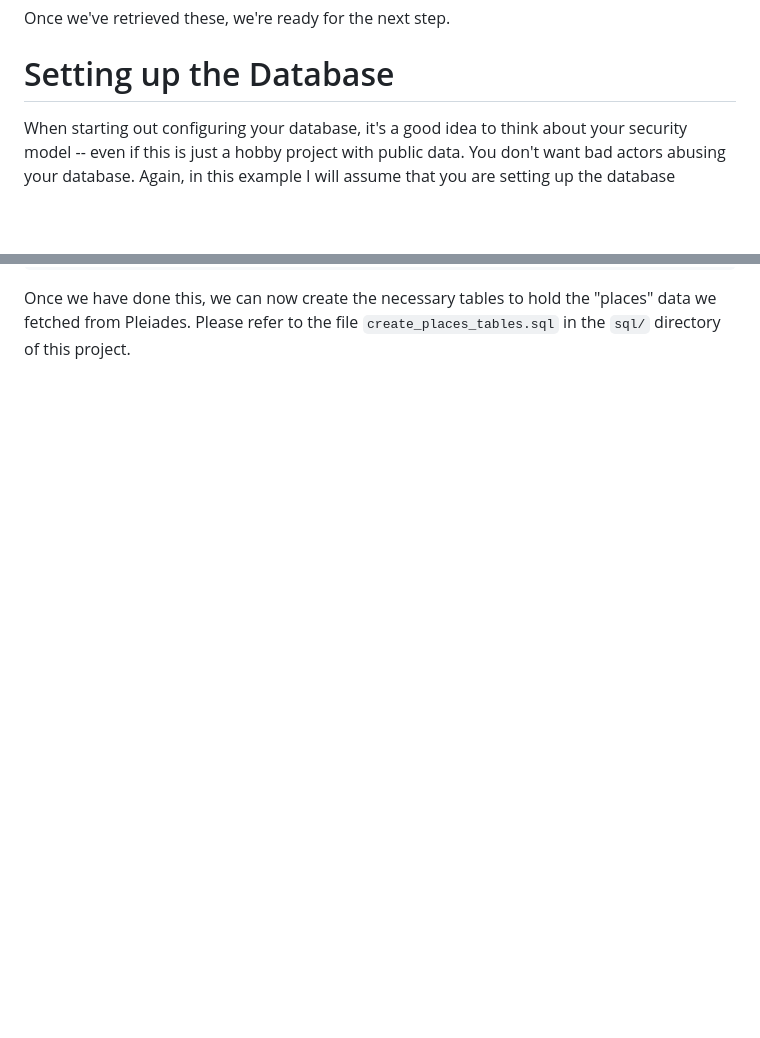
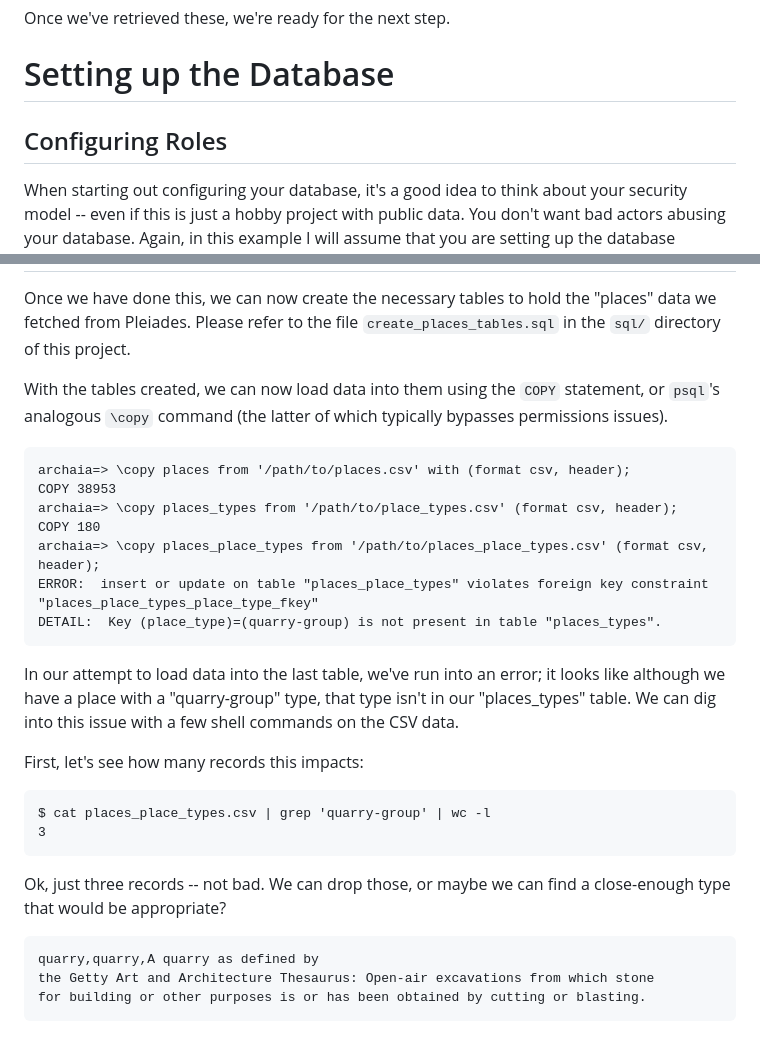
Before and after one commit to benghancock/ancient-places, a Markdown page: doc/ch01_database.md, 2 parts joined by grey strips. GitHub-like rendering; blank space fills up the shorter version.

Commit message:
add section on loading data

````diff
--- a/doc/ch01_database.md
+++ b/doc/ch01_database.md
@@ -47,6 +47,8 @@ Once we've retrieved these, we're ready for the next step.
 
 # Setting up the Database
 
+## Configuring Roles
+
 When starting out configuring your database, it's a good idea to think about
 your security model -- even if this is just a hobby project with public data.
 You don't want bad actors abusing your database. Again, in this example I will
@@ -108,4 +114,37 @@ Once we have done this, we can now create the necessary tables to hold the
 "places" data we fetched from Pleiades. Please refer to the file
 `create_places_tables.sql` in the ``sql/`` directory of this project.
 
-[role-based permissions model]: https://www.postgresql.org/docs/14/user-manag.html
+With the tables created, we can now load data into them using the `COPY`
+statement, or `psql`'s analogous `\copy` command (the latter of which
+typically bypasses permissions issues).
+
+```
+archaia=> \copy places from '/path/to/places.csv' with (format csv, header);
+COPY 38953
+archaia=> \copy places_types from '/path/to/place_types.csv' (format csv, header);
+COPY 180
+archaia=> \copy places_place_types from '/path/to/places_place_types.csv' (format csv, header);
+ERROR:  insert or update on table "places_place_types" violates foreign key constraint "places_place_types_place_type_fkey"
+DETAIL:  Key (place_type)=(quarry-group) is not present in table "places_types".
+```
+
+In our attempt to load data into the last table, we've run into an error; it
+looks like although we have a place with a "quarry-group" type, that type
+isn't in our "places_types" table. We can dig into this issue with a few
+shell commands on the CSV data.
+
+First, let's see how many records this impacts:
+
+```
+$ cat places_place_types.csv | grep 'quarry-group' | wc -l
+3
+```
+
+Ok, just three records -- not bad. We can drop those, or maybe we can find
+a close-enough type that would be appropriate?
+
+``` $ cat place_types.csv | grep '^quarry'
+quarry,quarry,A quarry as defined by
+the Getty Art and Architecture Thesaurus: Open-air excavations from which stone
+for building or other purposes is or has been obtained by cutting or blasting.
+```
````
Also changed, not shown: other parts of doc/ch01_database.md (+5 -1 lines).
